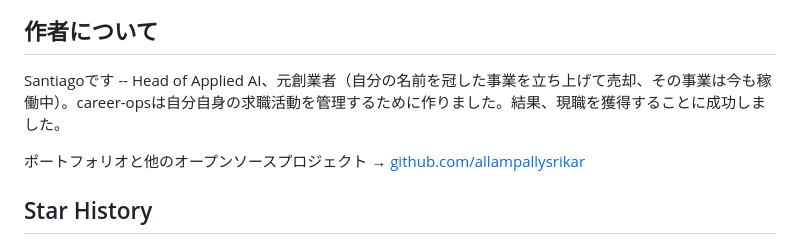
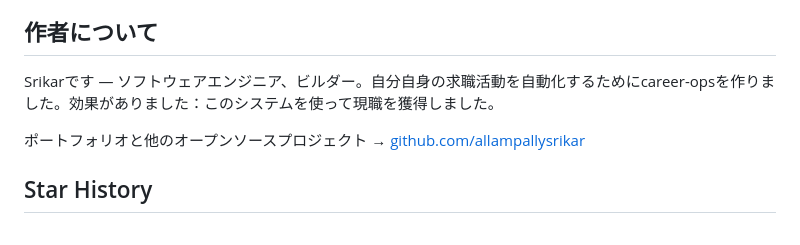
Before and after one commit to allampallysrikar/career-ops, a Markdown page: README.ja.md, the part around the change. GitHub-like rendering.

Commit message:
chore: remove original-author traces from README.ja.md

```diff
--- a/README.ja.md
+++ b/README.ja.md
@@ -229,7 +229,7 @@ career-ops/
 
 ## 作者について
 
-Santiagoです -- Head of Applied AI、元創業者（自分の名前を冠した事業を立ち上げて売却、その事業は今も稼働中）。career-opsは自分自身の求職活動を管理するために作りました。結果、現職を獲得することに成功しました。
+Srikarです — ソフトウェアエンジニア、ビルダー。自分自身の求職活動を自動化するためにcareer-opsを作りました。効果がありました：このシステムを使って現職を獲得しました。
 
 ポートフォリオと他のオープンソースプロジェクト → [github.com/allampallysrikar](https://github.com/allampallysrikar)
 
```
